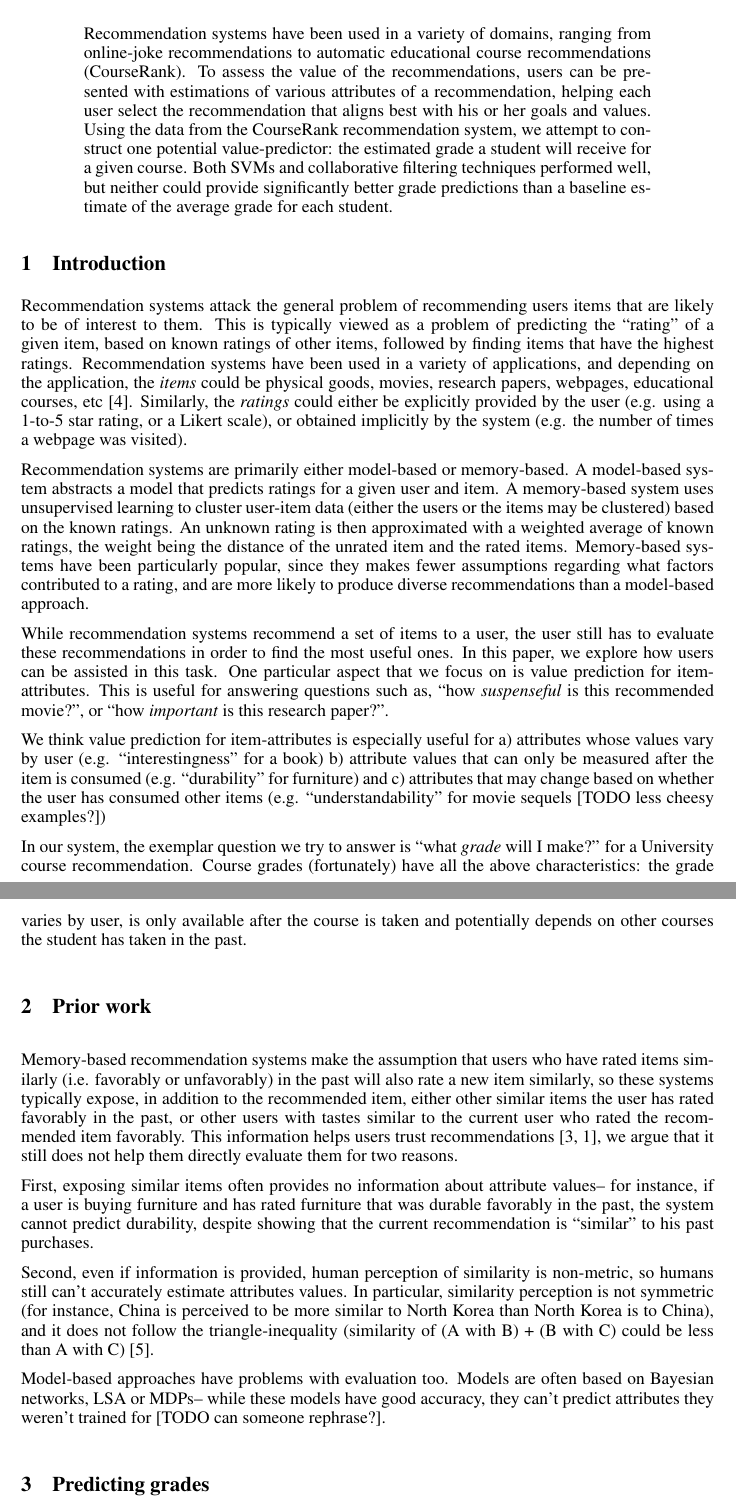
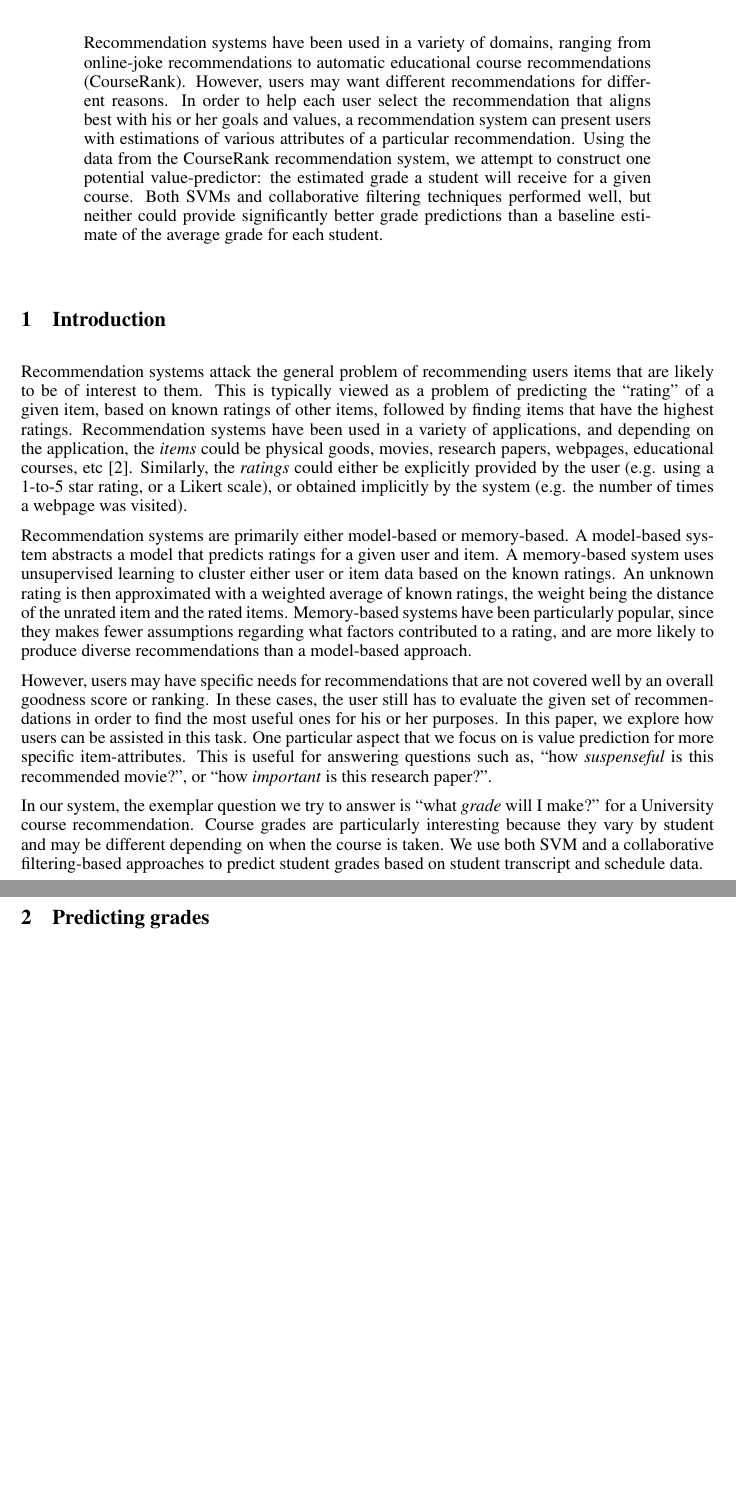
Before and after one commit to chinmayk/cs229, a LaTeX paper (report/nips2010.tex): two parts of pages 1 and 2 of 5, joined at a grey line, cut so that both start at the same text, the shorter picture padded with empty space. Compiled offline with pdfLaTeX.

Commit message:
changes to introduction

```diff
--- a/report/nips2010.tex
+++ b/report/nips2010.tex
@@ -32,33 +32,38 @@ Martin Hunt, Sharon Lin, Chinmay Kulkarni \\
 \maketitle
 
 \begin{abstract}
-Recommendation systems have been used in a variety of domains, ranging from online-joke recommendations to automatic educational course recommendations (CourseRank).
-To assess the value of the recommendations, users can be presented with estimations of various attributes of a recommendation, helping each user select the recommendation that aligns best with his or her goals and values.  Using the data from the CourseRank recommendation system, we attempt to construct one potential value-predictor: the estimated grade a student will receive for a given course.  Both SVMs and collaborative filtering techniques performed well, but neither could provide significantly better grade predictions than a baseline estimate of the average grade for each student.
+Recommendation systems have been used in a variety of domains, ranging from online-joke recommendations to automatic educational course recommendations (CourseRank). However, users may want different recommendations for different reasons.
+In order to help each user select the recommendation that aligns best with his or her goals and values, a recommendation system can present users with estimations of various attributes of a particular recommendation.  Using the data from the CourseRank recommendation system, we attempt to construct one potential value-predictor: the estimated grade a student will receive for a given course.  Both SVMs and collaborative filtering techniques performed well, but neither could provide significantly better grade predictions than a baseline estimate of the average grade for each student.
 \end{abstract}
 
 \section{Introduction}
 \label{sec:intro}
 Recommendation systems attack the general problem of recommending users items that are likely to be of interest to them. This is typically viewed as a problem of predicting the ``rating'' of a given item, based on known ratings of other items, followed by finding items that have the highest ratings. Recommendation systems have been used in a variety of applications, and depending on the application, the \textit{items} could be physical goods, movies, research papers, webpages, educational courses, etc~\cite{schafer1999recommender}. Similarly, the \textit{ratings} could either be explicitly provided by the user (e.g. using a 1-to-5 star rating, or a Likert scale), or obtained implicitly by the system (e.g. the number of times a webpage was visited).
 
-Recommendation systems are primarily either model-based or memory-based. A model-based system abstracts a model that predicts ratings for a given user and item. A memory-based system uses unsupervised learning to cluster user-item data (either the users or the items may be clustered) based on the known ratings. An unknown rating is then approximated with a weighted average of known ratings, the weight being the distance of the unrated item and the rated items. Memory-based systems have been particularly popular, since they makes fewer assumptions regarding what factors contributed to a rating, and are more likely to produce diverse recommendations than a model-based approach.
+Recommendation systems are primarily either model-based or memory-based. A model-based system abstracts a model that predicts ratings for a given user and item. A memory-based system uses unsupervised learning to cluster either user or item data based on the known ratings. An unknown rating is then approximated with a weighted average of known ratings, the weight being the distance of the unrated item and the rated items. Memory-based systems have been particularly popular, since they makes fewer assumptions regarding what factors contributed to a rating, and are more likely to produce diverse recommendations than a model-based approach.
 
-While recommendation systems recommend a set of items to a user, the user still has to evaluate these recommendations in order to find the most useful ones. In this paper, we explore how users can be assisted in this task. One particular aspect that we focus on is value prediction for item-attributes. This is useful for answering questions such as, ``how \textit{suspenseful} is this recommended movie?'', or ``how \textit{important} is this research paper?''.
+However, users may have specific needs for recommendations that are not covered well by an overall goodness score or ranking. In these cases, the user still has to evaluate the given set of recommendations in order to find the most useful ones for his or her purposes. In this paper, we explore how users can be assisted in this task. One particular aspect that we focus on is value prediction for more specific item-attributes. This is useful for answering questions such as, ``how \textit{suspenseful} is this recommended movie?'', or ``how \textit{important} is this research paper?''.
 
-We think value prediction for item-attributes is especially useful for a) attributes whose values vary by user (e.g. ``interestingness'' for a book) b) attribute values that can only be measured after the item is consumed (e.g. ``durability'' for furniture) and c) attributes that may change based on whether the user has consumed other items (e.g. ``understandability'' for movie sequels [TODO less cheesy examples?])
+%We think value prediction for item-attributes is especially useful for a) attributes whose values vary by user (e.g. ``interestingness'' for a book) b) attribute values that can only be measured after the item is consumed (e.g. ``durability'' for furniture) and c) attributes that may change based on whether the user has consumed other items (e.g. ``understandability'' for movie sequels [TODO less cheesy examples?])
 
-In our system, the exemplar question we try to answer is ``what \textit{grade} will I make?'' for a University course recommendation. Course grades (fortunately) have all the above characteristics: the grade varies by user, is only available after the course is taken and potentially depends on other courses the student has taken in the past.
+In our system, the exemplar question we try to answer is ``what \textit{grade} will I make?'' for a University course recommendation. Course grades are particularly interesting because they vary by student and may be different depending on when the course is taken. We use both SVM and a collaborative filtering-based approaches to predict student grades based on student transcript and schedule data.
 
-\section{Prior work}
-Memory-based recommendation systems make the assumption that users who have rated items similarly (i.e. favorably or unfavorably) in the past will also rate a new item similarly, so these systems typically expose, in addition to the recommended item, either other similar items the user has rated favorably in the past, or other users with tastes similar to the current user who rated the recommended item favorably. This information helps users trust recommendations~\cite{o2005trust, adomavicius2005toward}, we argue that it still does not help them directly evaluate them for two reasons.
 
-First, exposing similar items often provides no information about attribute values-- for instance, if a user is buying furniture and has rated furniture that was durable favorably in the past, the system cannot predict durability, despite showing that the current recommendation is ``similar'' to his past purchases.
+%Course grades (fortunately) have all the above characteristics: the grade varies by user, is only available after the course is taken and potentially depends on other courses the student has taken in the past.
 
-Second, even if information is provided, human perception of similarity is non-metric, so humans still can't accurately estimate attributes values. In particular, similarity perception is not symmetric (for instance, China is perceived to be more similar to North Korea than North Korea is to China), and it does not follow the triangle-inequality (similarity of (A with B) + (B with C) could be less than A with C)~\cite{tversky1982similarity}.
 
-Model-based approaches have problems with evaluation too. Models are often based on Bayesian networks, LSA or MDPs-- while these models have good accuracy, they can't predict attributes they weren't trained for [TODO can someone rephrase?].
+%Maybe merge some of the below material in previous work with the intro?
+
+%\section{Prior work}
+%Memory-based recommendation systems make the assumption that users who have rated items similarly (i.e. favorably or unfavorably) in the past will also rate a new item similarly. These systems typically expose, in addition to the recommended item, either other similar items the user has rated favorably in the past, or other users with tastes similar to the current user who rated the recommended item favorably. Although this information helps users trust recommendations~\cite{o2005trust, adomavicius2005toward}, we argue that it still does not help them directly evaluate them for two reasons.
+
+%First, exposing similar items often provides no information about attribute values-- for instance, if a user is buying furniture and has rated furniture that was durable favorably in the past, the system cannot predict durability, despite showing that the current recommendation is ``similar'' to his past purchases.
+%Second, even if information is provided, human perception of similarity is non-metric, so humans still can't accurately estimate attributes values. In particular, similarity perception is not symmetric (for instance, China is perceived to be more similar to North Korea than North Korea is to China), and it does not follow the triangle-inequality (similarity of (A with B) + (B with C) could be less than A with C)~\cite{tversky1982similarity}.
+
+%Model-based approaches have problems with evaluation too. Models are often based on Bayesian networks, LSA or MDPs-- while these models have good accuracy, they can't predict attributes they weren't trained for [TODO can someone rephrase?].
 
 \section{Predicting grades}
-Our data is drawn from the CourseRank website, which is a course-recommendation website run at Stanford.
+Our data is drawn from the CourseRank website, which is a course-recommendation website run at Stanford. The CourseRank database contains information on 10,000 anonymized student transcripts and around 7,000 courses.
 
 \input{svm}
 \input{cf}
```
Also changed, not shown: report/resultsconclusions.tex (+2 -2 lines).
